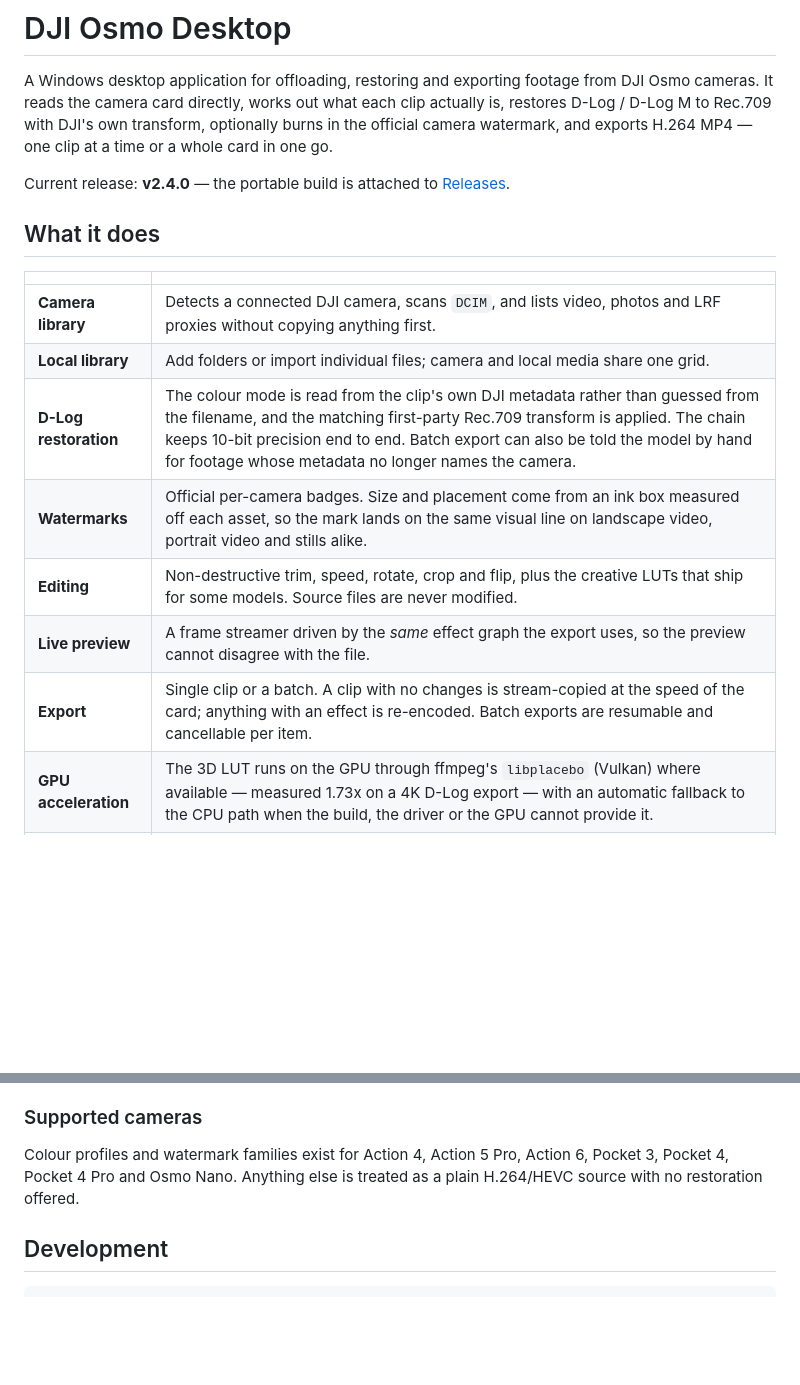
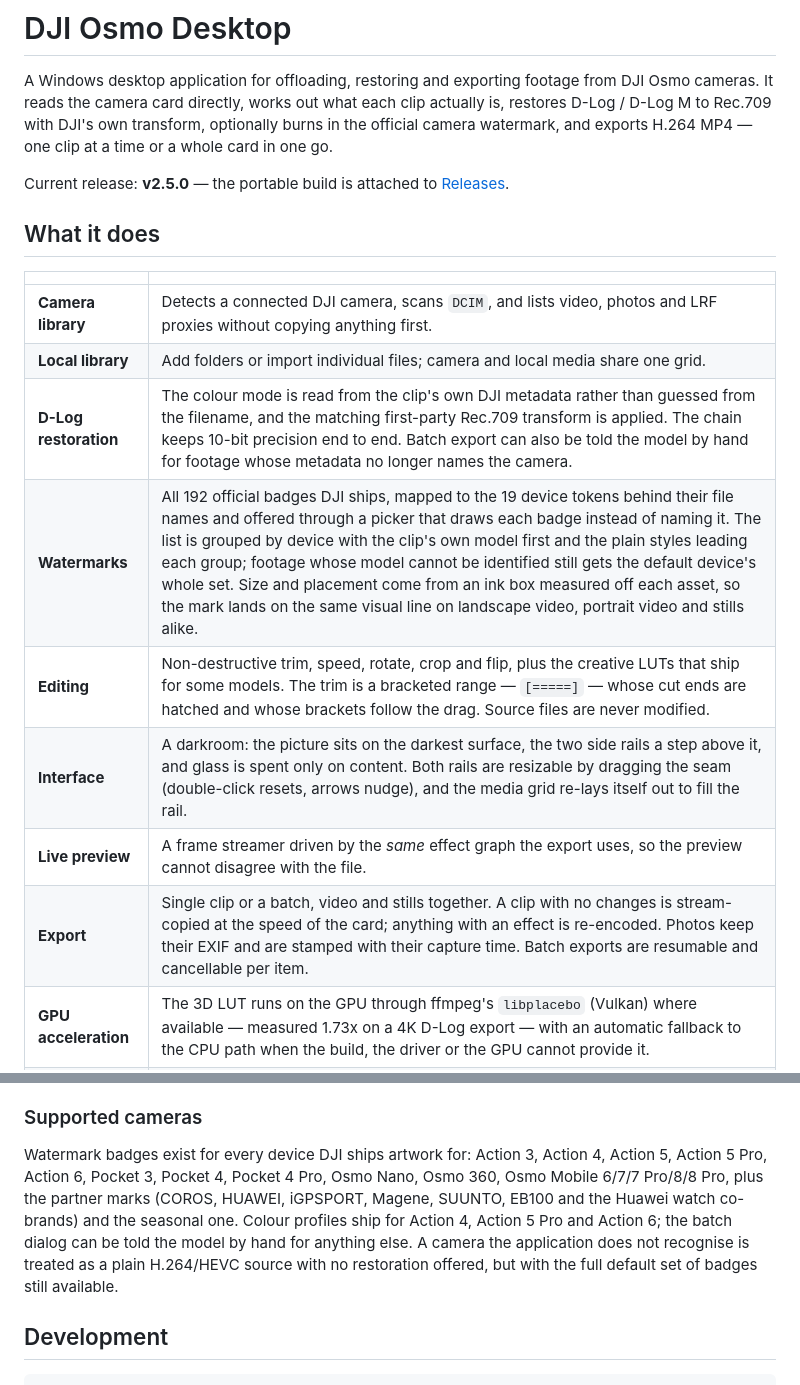
Before and after one commit to nglah185-gif/DJI-Osmo-Desktop, a Markdown page: README.md, 2 parts joined by grey strips. Rendered like a GitHub page; blank space fills up the shorter version.

```diff
--- a/README.md
+++ b/README.md
@@ -6,7 +6,7 @@ clip actually is, restores D-Log / D-Log M to Rec.709 with DJI's own transform,
 optionally burns in the official camera watermark, and exports H.264 MP4 —
 one clip at a time or a whole card in one go.
 
-Current release: **v2.4.0** — the portable build is attached to
+Current release: **v2.5.0** — the portable build is attached to
 [Releases](https://github.com/nglah185-gif/DJI-Osmo-Desktop/releases).
 
 ## What it does
@@ -16,10 +16,11 @@ Current release: **v2.4.0** — the portable build is attached to
 | **Camera library** | Detects a connected DJI camera, scans `DCIM`, and lists video, photos and LRF proxies without copying anything first. |
 | **Local library** | Add folders or import individual files; camera and local media share one grid. |
 | **D-Log restoration** | The colour mode is read from the clip's own DJI metadata rather than guessed from the filename, and the matching first-party Rec.709 transform is applied. The chain keeps 10-bit precision end to end. Batch export can also be told the model by hand for footage whose metadata no longer names the camera. |
-| **Watermarks** | Official per-camera badges. Size and placement come from an ink box measured off each asset, so the mark lands on the same visual line on landscape video, portrait video and stills alike. |
-| **Editing** | Non-destructive trim, speed, rotate, crop and flip, plus the creative LUTs that ship for some models. Source files are never modified. |
+| **Watermarks** | All 192 official badges DJI ships, mapped to the 19 device tokens behind their file names and offered through a picker that draws each badge instead of naming it. The list is grouped by device with the clip's own model first and the plain styles leading each group; footage whose model cannot be identified still gets the default device's whole set. Size and placement come from an ink box measured off each asset, so the mark lands on the same visual line on landscape video, portrait video and stills alike. |
+| **Editing** | Non-destructive trim, speed, rotate, crop and flip, plus the creative LUTs that ship for some models. The trim is a bracketed range — `[=====]` — whose cut ends are hatched and whose brackets follow the drag. Source files are never modified. |
+| **Interface** | A darkroom: the picture sits on the darkest surface, the two side rails a step above it, and glass is spent only on content. Both rails are resizable by dragging the seam (double-click resets, arrows nudge), and the media grid re-lays itself out to fill the rail. |
 | **Live preview** | A frame streamer driven by the *same* effect graph the export uses, so the preview cannot disagree with the file. |
-| **Export** | Single clip or a batch. A clip with no changes is stream-copied at the speed of the card; anything with an effect is re-encoded. Batch exports are resumable and cancellable per item. |
+| **Export** | Single clip or a batch, video and stills together. A clip with no changes is stream-copied at the speed of the card; anything with an effect is re-encoded. Photos keep their EXIF and are stamped with their capture time. Batch exports are resumable and cancellable per item. |
 | **GPU acceleration** | The 3D LUT runs on the GPU through ffmpeg's `libplacebo` (Vulkan) where available — measured 1.73x on a 4K D-Log export — with an automatic fallback to the CPU path when the build, the driver or the GPU cannot provide it. |
 | **Bilingual UI** | English and 简体中文. |
 
@@ -72,9 +73,14 @@ own licences.
 
 ### Supported cameras
 
-Colour profiles and watermark families exist for Action 4, Action 5 Pro,
-Action 6, Pocket 3, Pocket 4, Pocket 4 Pro and Osmo Nano. Anything else is
-treated as a plain H.264/HEVC source with no restoration offered.
+Watermark badges exist for every device DJI ships artwork for: Action 3, Action
+4, Action 5, Action 5 Pro, Action 6, Pocket 3, Pocket 4, Pocket 4 Pro, Osmo Nano,
+Osmo 360, Osmo Mobile 6/7/7 Pro/8/8 Pro, plus the partner marks (COROS, HUAWEI,
+iGPSPORT, Magene, SUUNTO, EB100 and the Huawei watch co-brands) and the seasonal
+one. Colour profiles ship for Action 4, Action 5 Pro and Action 6; the batch
+dialog can be told the model by hand for anything else. A camera the application
+does not recognise is treated as a plain H.264/HEVC source with no restoration
+offered, but with the full default set of badges still available.
 
 ## Development
 
```
Also changed, not shown: docs/ARCHITECTURE.md (+24 -1 lines).
